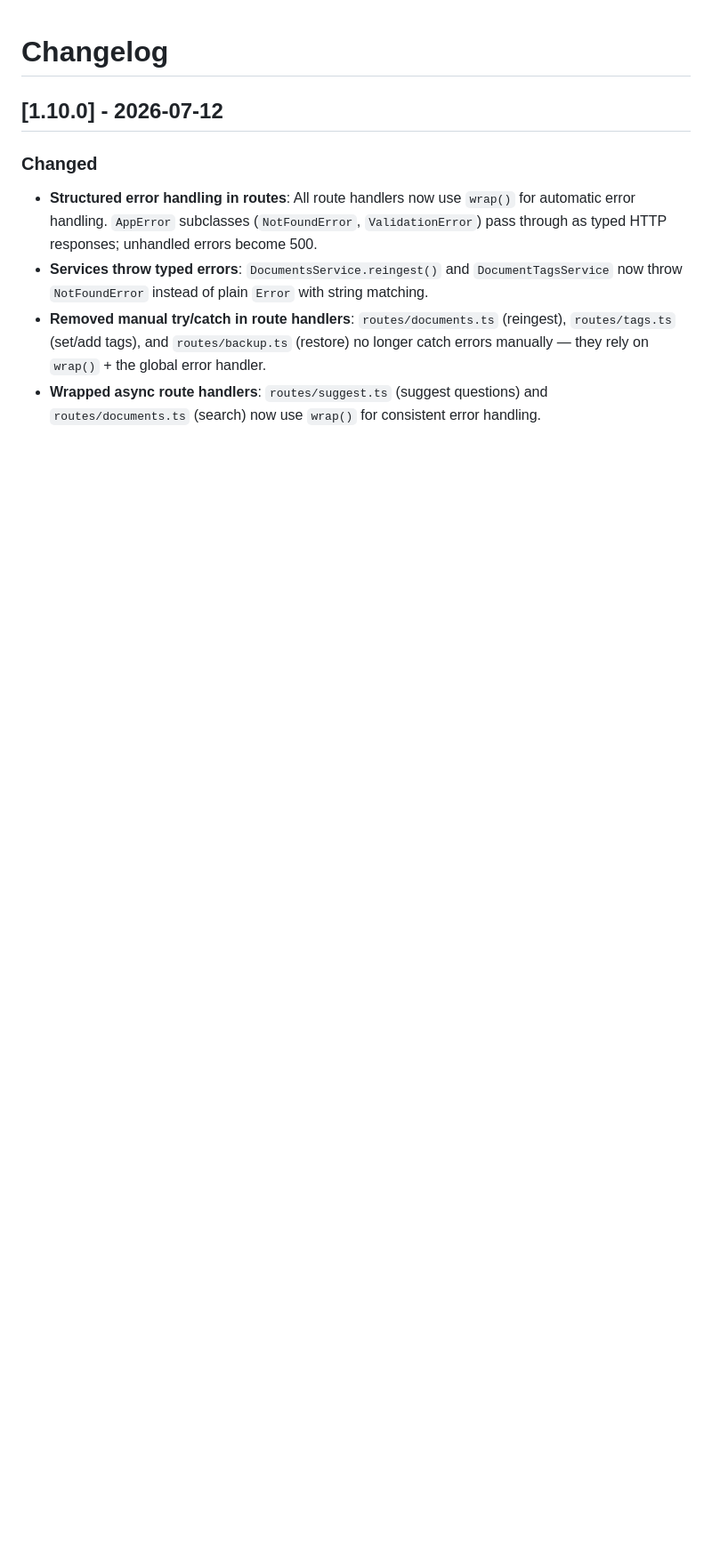
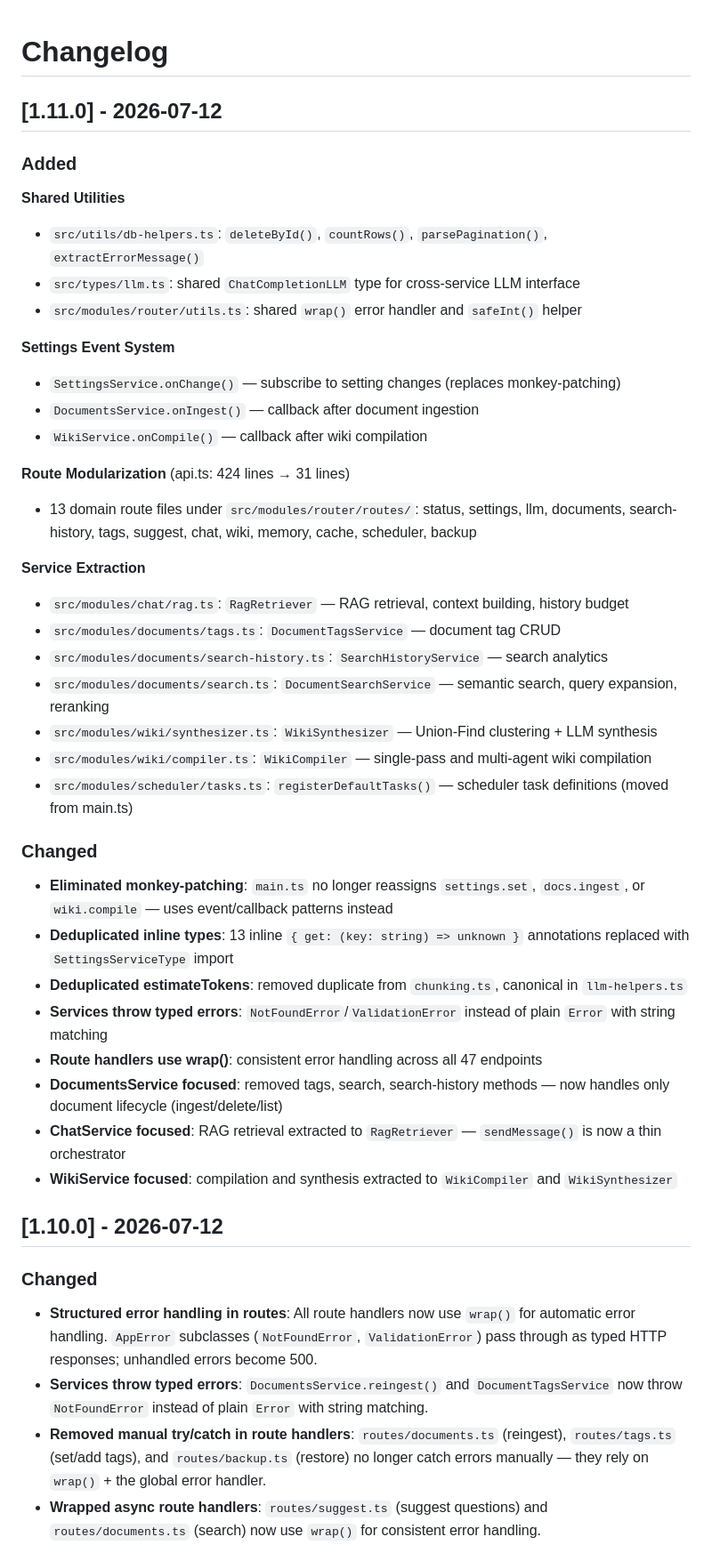
Before and after one commit to jcn363/chac, a Markdown page: CHANGELOG.md, the part around the change. Shown at 89% size. Drawn GitHub-style; blank space fills up the shorter version.

Commit message:
docs: update all .md files to reflect modular architecture
- CHANGELOG.md: add v1.11.0 entry for full modularization (23 new files, 8 phases)
- README.md: add "Modular Architecture" feature, update project structure
- CLAUDE.md: update service tokens list with new services (tags, searchHistory, search)

```diff
--- a/CHANGELOG.md
+++ b/CHANGELOG.md
@@ -1,4 +1,41 @@
 # Changelog
+
+## [1.11.0] - 2026-07-12
+
+### Added
+
+**Shared Utilities**
+- `src/utils/db-helpers.ts`: `deleteById()`, `countRows()`, `parsePagination()`, `extractErrorMessage()`
+- `src/types/llm.ts`: shared `ChatCompletionLLM` type for cross-service LLM interface
+- `src/modules/router/utils.ts`: shared `wrap()` error handler and `safeInt()` helper
+
+**Settings Event System**
+- `SettingsService.onChange()` — subscribe to setting changes (replaces monkey-patching)
+- `DocumentsService.onIngest()` — callback after document ingestion
+- `WikiService.onCompile()` — callback after wiki compilation
+
+**Route Modularization** (api.ts: 424 lines → 31 lines)
+- 13 domain route files under `src/modules/router/routes/`: status, settings, llm, documents, search-history, tags, suggest, chat, wiki, memory, cache, scheduler, backup
+
+**Service Extraction**
+- `src/modules/chat/rag.ts`: `RagRetriever` — RAG retrieval, context building, history budget
+- `src/modules/documents/tags.ts`: `DocumentTagsService` — document tag CRUD
+- `src/modules/documents/search-history.ts`: `SearchHistoryService` — search analytics
+- `src/modules/documents/search.ts`: `DocumentSearchService` — semantic search, query expansion, reranking
+- `src/modules/wiki/synthesizer.ts`: `WikiSynthesizer` — Union-Find clustering + LLM synthesis
+- `src/modules/wiki/compiler.ts`: `WikiCompiler` — single-pass and multi-agent wiki compilation
+- `src/modules/scheduler/tasks.ts`: `registerDefaultTasks()` — scheduler task definitions (moved from main.ts)
+
+### Changed
+
+- **Eliminated monkey-patching**: `main.ts` no longer reassigns `settings.set`, `docs.ingest`, or `wiki.compile` — uses event/callback patterns instead
+- **Deduplicated inline types**: 13 inline `{ get: (key: string) => unknown }` annotations replaced with `SettingsServiceType` import
+- **Deduplicated estimateTokens**: removed duplicate from `chunking.ts`, canonical in `llm-helpers.ts`
+- **Services throw typed errors**: `NotFoundError`/`ValidationError` instead of plain `Error` with string matching
+- **Route handlers use wrap()**: consistent error handling across all 47 endpoints
+- **DocumentsService focused**: removed tags, search, search-history methods — now handles only document lifecycle (ingest/delete/list)
+- **ChatService focused**: RAG retrieval extracted to `RagRetriever` — `sendMessage()` is now a thin orchestrator
+- **WikiService focused**: compilation and synthesis extracted to `WikiCompiler` and `WikiSynthesizer`
 
 ## [1.10.0] - 2026-07-12
 
```
Also changed, not shown: CLAUDE.md (+7 -4 lines), README.md (+1 -0 lines).
